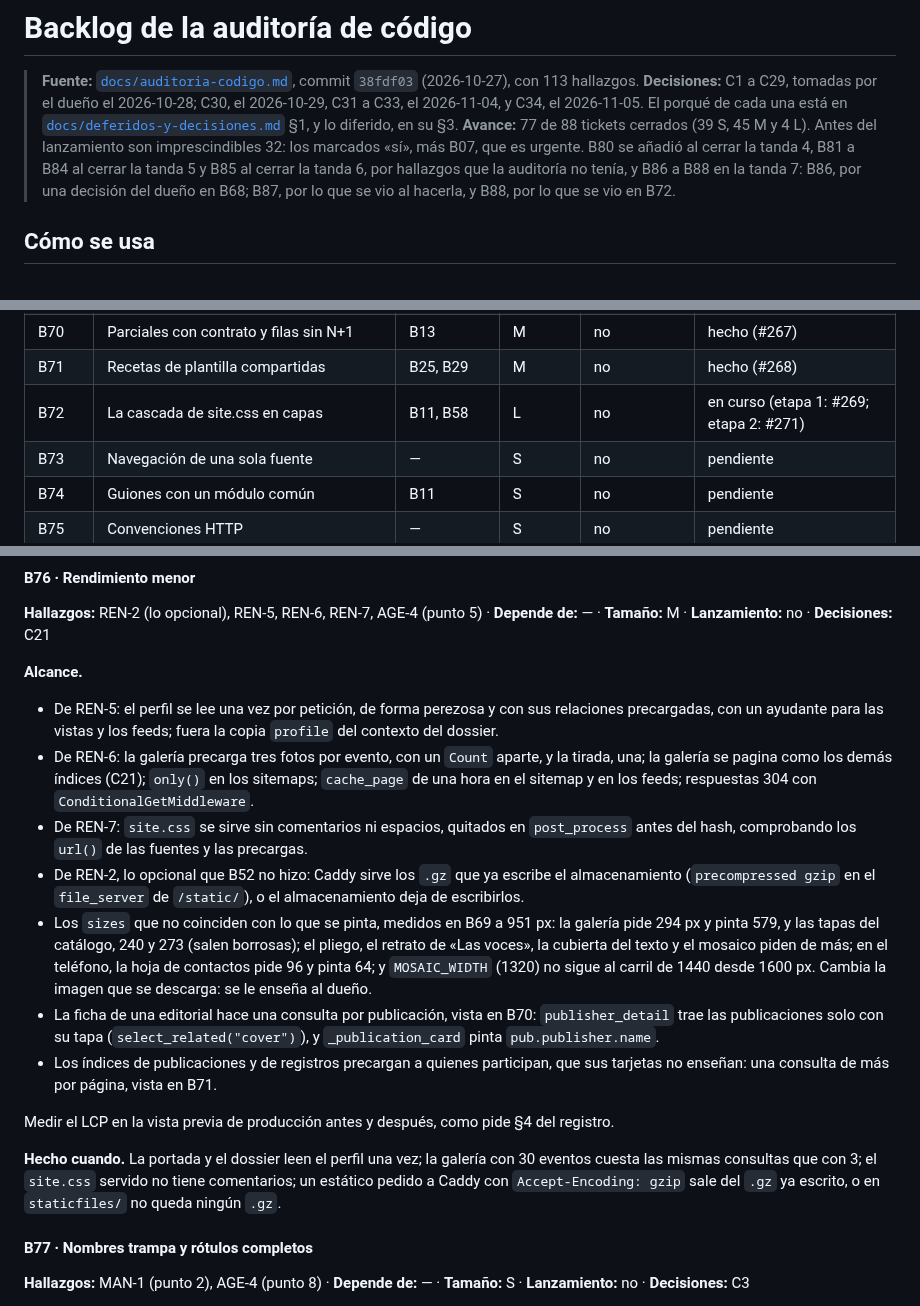
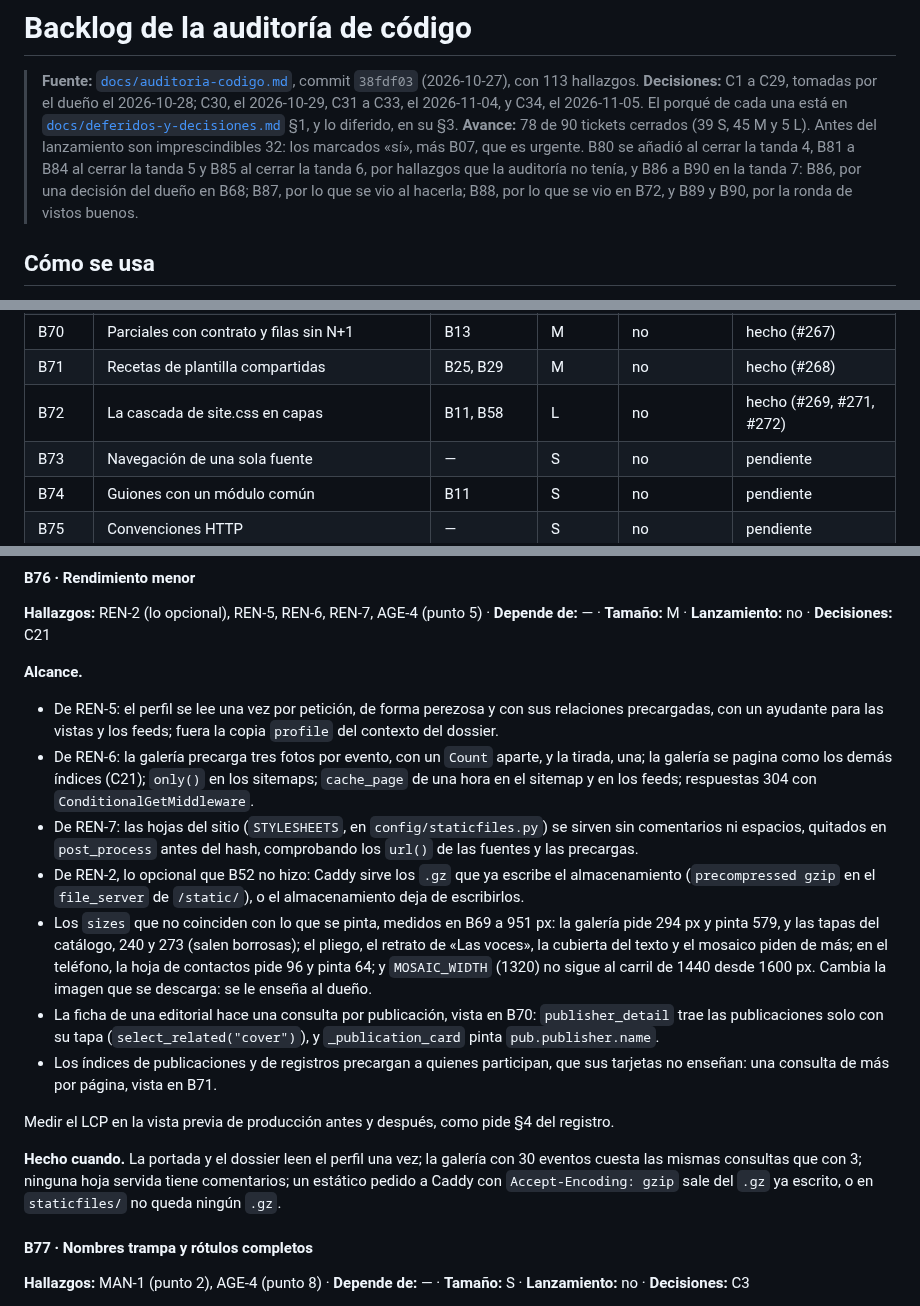
Before and after one commit to FabianMalferMix/revista-rdv, a Markdown page: docs/backlog-codigo.md, 3 parts joined by grey strips. GitHub-like rendering.

```diff
--- a/docs/backlog-codigo.md
+++ b/docs/backlog-codigo.md
@@ -2,7 +2,7 @@
 
 > **Fuente:** [`docs/auditoria-codigo.md`](auditoria-codigo.md), commit `38fdf03` (2026-10-27), con 113 hallazgos.
 > **Decisiones:** C1 a C29, tomadas por el dueño el 2026-10-28; C30, el 2026-10-29, C31 a C33, el 2026-11-04, y C34, el 2026-11-05. El porqué de cada una está en [`docs/deferidos-y-decisiones.md`](deferidos-y-decisiones.md) §1, y lo diferido, en su §3.
-> **Avance:** 77 de 88 tickets cerrados (39 S, 45 M y 4 L). Antes del lanzamiento son imprescindibles 32: los marcados «sí», más B07, que es urgente. B80 se añadió al cerrar la tanda 4, B81 a B84 al cerrar la tanda 5 y B85 al cerrar la tanda 6, por hallazgos que la auditoría no tenía, y B86 a B88 en la tanda 7: B86, por una decisión del dueño en B68; B87, por lo que se vio al hacerla, y B88, por lo que se vio en B72.
+> **Avance:** 78 de 90 tickets cerrados (39 S, 45 M y 5 L). Antes del lanzamiento son imprescindibles 32: los marcados «sí», más B07, que es urgente. B80 se añadió al cerrar la tanda 4, B81 a B84 al cerrar la tanda 5 y B85 al cerrar la tanda 6, por hallazgos que la auditoría no tenía, y B86 a B90 en la tanda 7: B86, por una decisión del dueño en B68; B87, por lo que se vio al hacerla; B88, por lo que se vio en B72, y B89 y B90, por la ronda de vistos buenos.
 
 ## Cómo se usa
 
@@ -172,7 +172,7 @@
 | B69 | La composición visual sale de las vistas | B26 | M | no | hecho (#265) |
 | B70 | Parciales con contrato y filas sin N+1 | B13 | M | no | hecho (#267) |
 | B71 | Recetas de plantilla compartidas | B25, B29 | M | no | hecho (#268) |
-| B72 | La cascada de site.css en capas | B11, B58 | L | no | en curso (etapa 1: #269; etapa 2: #271) |
+| B72 | La cascada de site.css en capas | B11, B58 | L | no | hecho (#269, #271, #272) |
 | B73 | Navegación de una sola fuente | — | S | no | pendiente |
 | B74 | Guiones con un módulo común | B11 | S | no | pendiente |
 | B75 | Convenciones HTTP | — | S | no | pendiente |
@@ -1410,7 +1412,7 @@ La poda de comentarios va en B78.
 
 - De REN-5: el perfil se lee una vez por petición, de forma perezosa y con sus relaciones precargadas, con un ayudante para las vistas y los feeds; fuera la copia `profile` del contexto del dossier.
 - De REN-6: la galería precarga tres fotos por evento, con un `Count` aparte, y la tirada, una; la galería se pagina como los demás índices (C21); `only()` en los sitemaps; `cache_page` de una hora en el sitemap y en los feeds; respuestas 304 con `ConditionalGetMiddleware`.
-- De REN-7: `site.css` se sirve sin comentarios ni espacios, quitados en `post_process` antes del hash, comprobando los `url()` de las fuentes y las precargas.
+- De REN-7: las hojas del sitio (`STYLESHEETS`, en `config/staticfiles.py`) se sirven sin comentarios ni espacios, quitados en `post_process` antes del hash, comprobando los `url()` de las fuentes y las precargas.
 - De REN-2, lo opcional que B52 no hizo: Caddy sirve los `.gz` que ya escribe el almacenamiento (`precompressed gzip` en el `file_server` de `/static/`), o el almacenamiento deja de escribirlos.
 - Los `sizes` que no coinciden con lo que se pinta, medidos en B69 a 951 px: la galería pide 294 px y pinta 579, y las tapas del catálogo, 240 y 273 (salen borrosas); el pliego, el retrato de «Las voces», la cubierta del texto y el mosaico piden de más; en el teléfono, la hoja de contactos pide 96 y pinta 64; y `MOSAIC_WIDTH` (1320) no sigue al carril de 1440 desde 1600 px. Cambia la imagen que se descarga: se le enseña al dueño.
 - La ficha de una editorial hace una consulta por publicación, vista en B70: `publisher_detail` trae las publicaciones solo con su tapa (`select_related("cover")`), y `_publication_card` pinta `pub.publisher.name`.
@@ -1418,7 +1420,7 @@ La poda de comentarios va en B78.
 
 Medir el LCP en la vista previa de producción antes y después, como pide §4 del registro.
 
-**Hecho cuando.** La portada y el dossier leen el perfil una vez; la galería con 30 eventos cuesta las mismas consultas que con 3; el `site.css` servido no tiene comentarios; un estático pedido a Caddy con `Accept-Encoding: gzip` sale del `.gz` ya escrito, o en `staticfiles/` no queda ningún `.gz`.
+**Hecho cuando.** La portada y el dossier leen el perfil una vez; la galería con 30 eventos cuesta las mismas consultas que con 3; ninguna hoja servida tiene comentarios; un estático pedido a Caddy con `Accept-Encoding: gzip` sale del `.gz` ya escrito, o en `staticfiles/` no queda ningún `.gz`.
 
 #### B77 · Nombres trampa y rótulos completos
 
```
Also changed, not shown: other parts of docs/backlog-codigo.md (+38 -3 lines), docs/deferidos-y-decisiones.md (+2 -1 lines).
